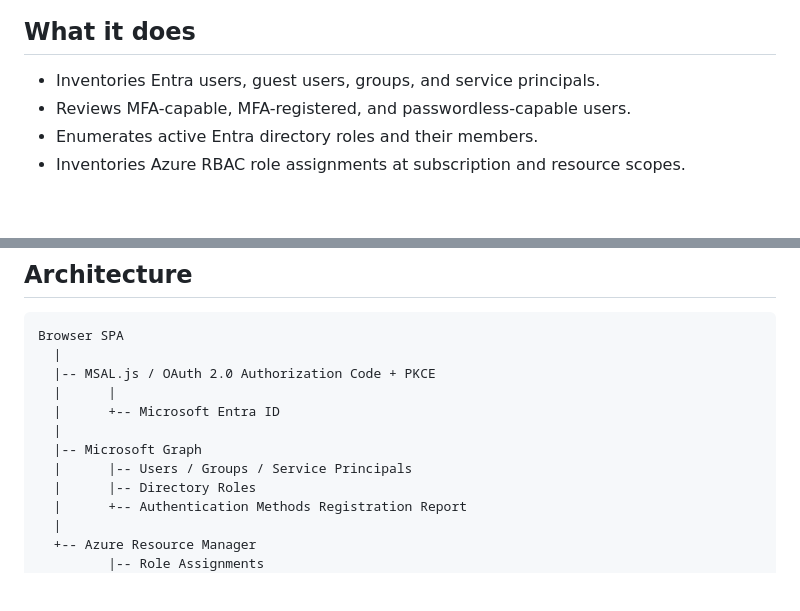
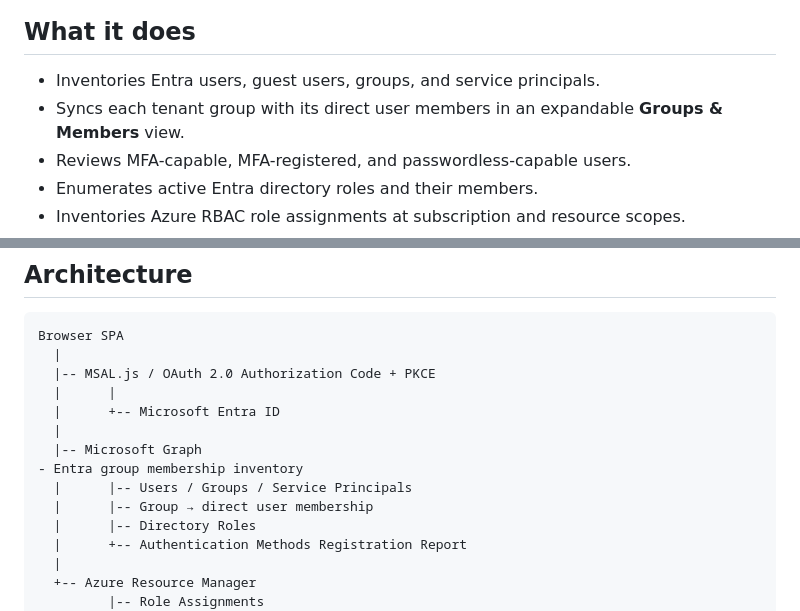
Before and after one commit to johninfra/azure-tenant-governance-dashboard, a Markdown page: README.md, 2 parts joined by grey strips. Drawn GitHub-style; blank space fills up the shorter version.

Commit message:
Document tenant group membership view

```diff
--- a/README.md
+++ b/README.md
@@ -19,6 +19,7 @@ The dashboard is deployed from this repository through GitHub Actions to Azure S
 ## What it does
 
 - Inventories Entra users, guest users, groups, and service principals.
+- Syncs each tenant group with its direct user members in an expandable **Groups & Members** view.
 - Reviews MFA-capable, MFA-registered, and passwordless-capable users.
 - Enumerates active Entra directory roles and their members.
 - Inventories Azure RBAC role assignments at subscription and resource scopes.
@@ -40,7 +41,9 @@ Browser SPA
   |      +-- Microsoft Entra ID
   |
   |-- Microsoft Graph
+- Entra group membership inventory
   |      |-- Users / Groups / Service Principals
+  |      |-- Group → direct user membership
   |      |-- Directory Roles
   |      +-- Authentication Methods Registration Report
   |
```
